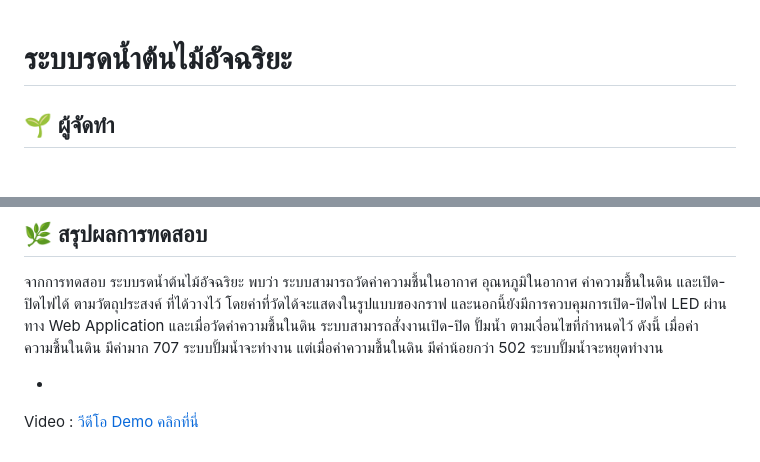
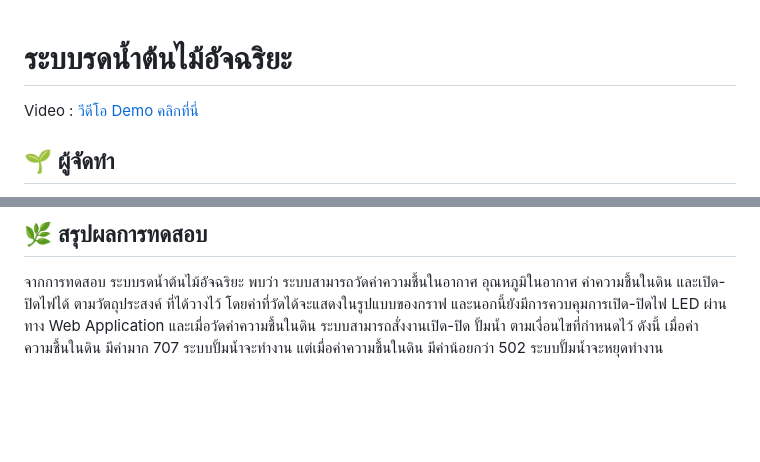
Before and after one commit to AdvenTurEWar/Smart-irrigation-system-for-plants, a Markdown page: README.md, 2 parts joined by grey strips. Drawn GitHub-style; blank space fills up the shorter version.

```diff
--- a/README.md
+++ b/README.md
@@ -1,4 +1,5 @@
 # ระบบรดน้ำต้นไม้อัจฉริยะ
+Video : [วีดีโอ Demo คลิกที่นี่](https://youtu.be/2tzwQAdege4)
 ## 🌱 ผู้จัดทำ
 - **64101587 เกียรติศักดิ์ ศิริเพชร์**
 - **64113418 ศิขรินทร์ รักษาชาติ**
@@ -48,6 +49,3 @@
 
 ## 🌿 สรุปผลการทดสอบ
 จากการทดสอบ ระบบรดน้ำต้นไม้อัจฉริยะ พบว่า ระบบสามารถวัดค่าความชื้นในอากาศ อุณหภูมิในอากาศ ค่าความชื้นในดิน และเปิด-ปิดไฟได้ ตามวัตถุประสงค์ ที่ได้วางไว้ โดยค่าที่วัดได้จะแสดงในรูปแบบของกราฟ และนอกนี้ยังมีการควบคุมการเปิด-ปิดไฟ LED ผ่านทาง Web Application และเมื่อวัดค่าความชื้นในดิน ระบบสามารถสั่งงานเปิด-ปิด ปั้มน้ำ ตามเงื่อนไขที่กำหนดไว้ ดังนี้ เมื่อค่าความชื้นในดิน มีค่ามาก 707 ระบบปั้มน้ำจะทำงาน แต่เมื่อค่าความชื้นในดิน มีค่าน้อยกว่า 502 ระบบปั้มน้ำจะหยุดทำงาน
-
--
-Video : [วีดีโอ Demo คลิกที่นี่](https://youtu.be/2tzwQAdege4)
```
